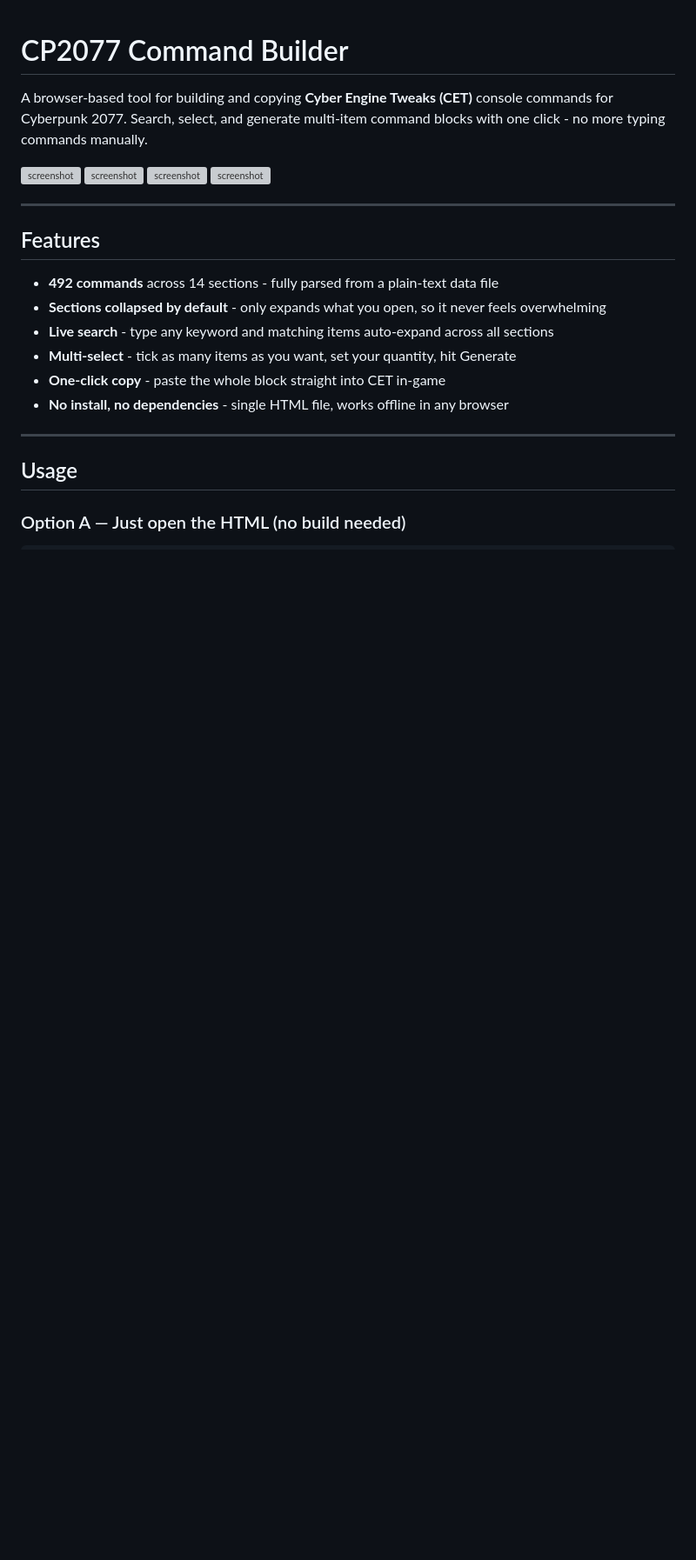
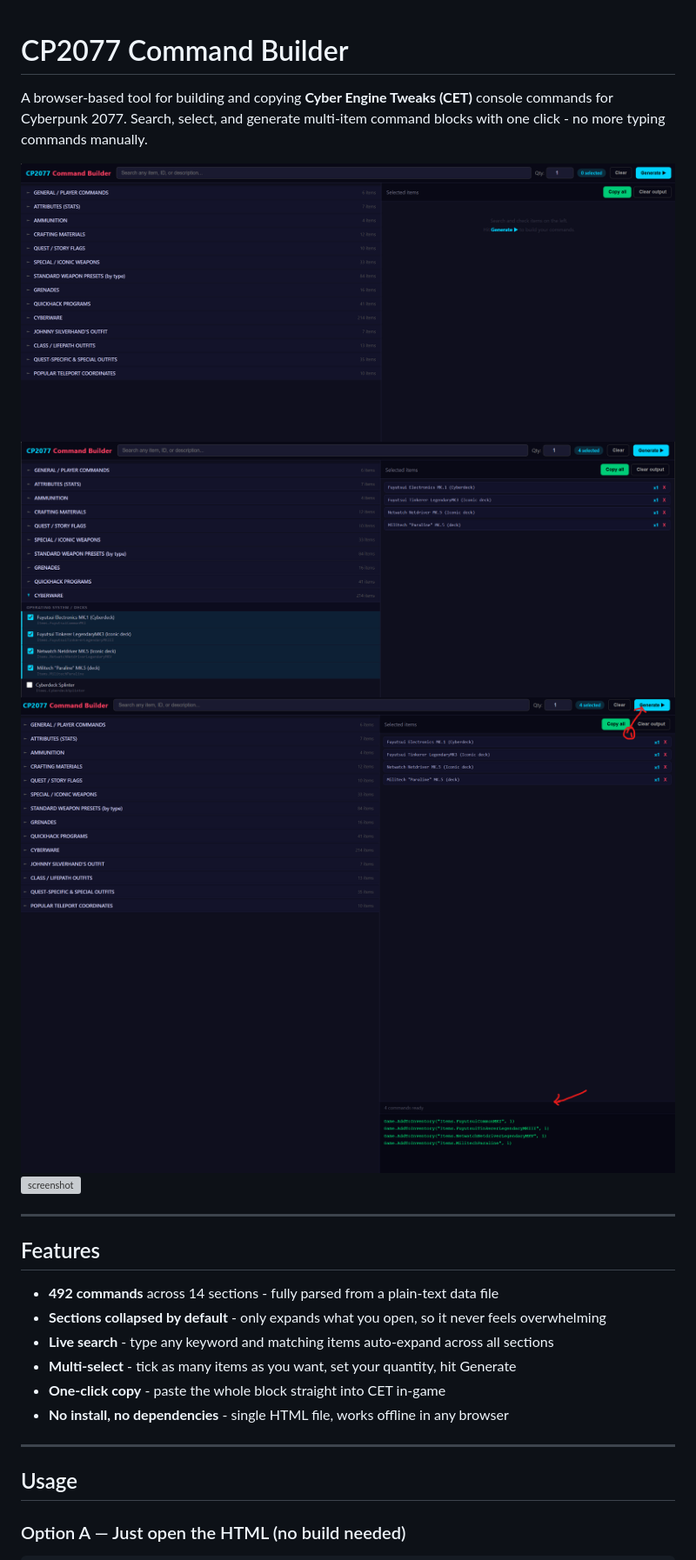
Before and after one commit to Ifeoluwa90/cp77-command-builder, a Markdown page: README.md, the part around the change. Shown at 87% size. Rendered like a GitHub page; blank space fills up the shorter version; grey boxes are pictures that could not be loaded.

Commit message:
Add README screenshot

```diff
--- a/README.md
+++ b/README.md
@@ -2,10 +2,10 @@
 
 A browser-based tool for building and copying **Cyber Engine Tweaks (CET)** console commands for Cyberpunk 2077. Search, select, and generate multi-item command blocks with one click - no more typing commands manually.
 
-![screenshot](docs/screenshot.png)
-![screenshot](docs/screenshot1.png)
-![screenshot](docs/screenshot2.png)
-![screenshot](docs/screenshot3.png)
+![screenshot](docs/Screenshot.png)
+![screenshot](docs/Screenshot1.png)
+![screenshot](docs/Screenshot2.png)
+![screenshot](docs/Screenshot3.png)
 
 ---
 
```
